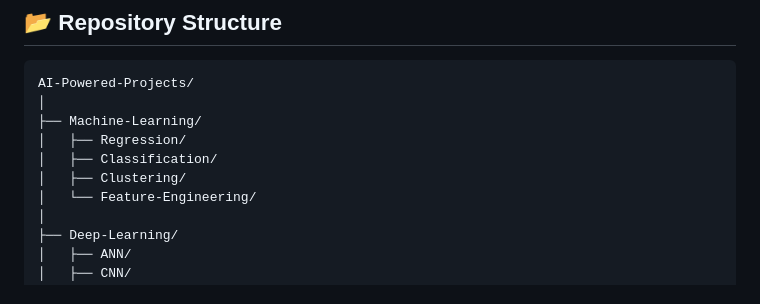
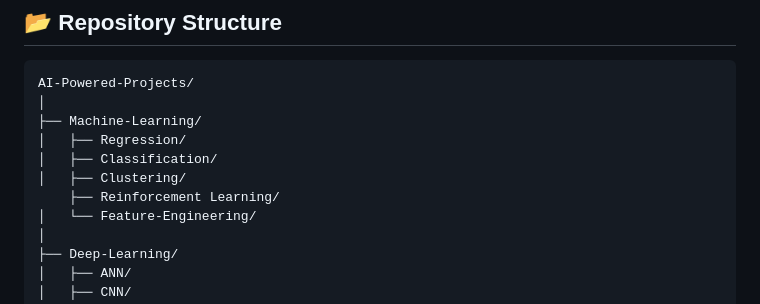
Before and after one commit to mohammadrezamirtaleb/AI-Powered-Projects, a Markdown page: README.md, the part around the change. Rendered like a GitHub page.

```diff
--- a/README.md
+++ b/README.md
@@ -49,6 +49,7 @@ AI-Powered-Projects/
 │   ├── Regression/
 │   ├── Classification/
 │   ├── Clustering/
+    ├── Reinforcement Learning/
 │   └── Feature-Engineering/
 │
 ├── Deep-Learning/
```
